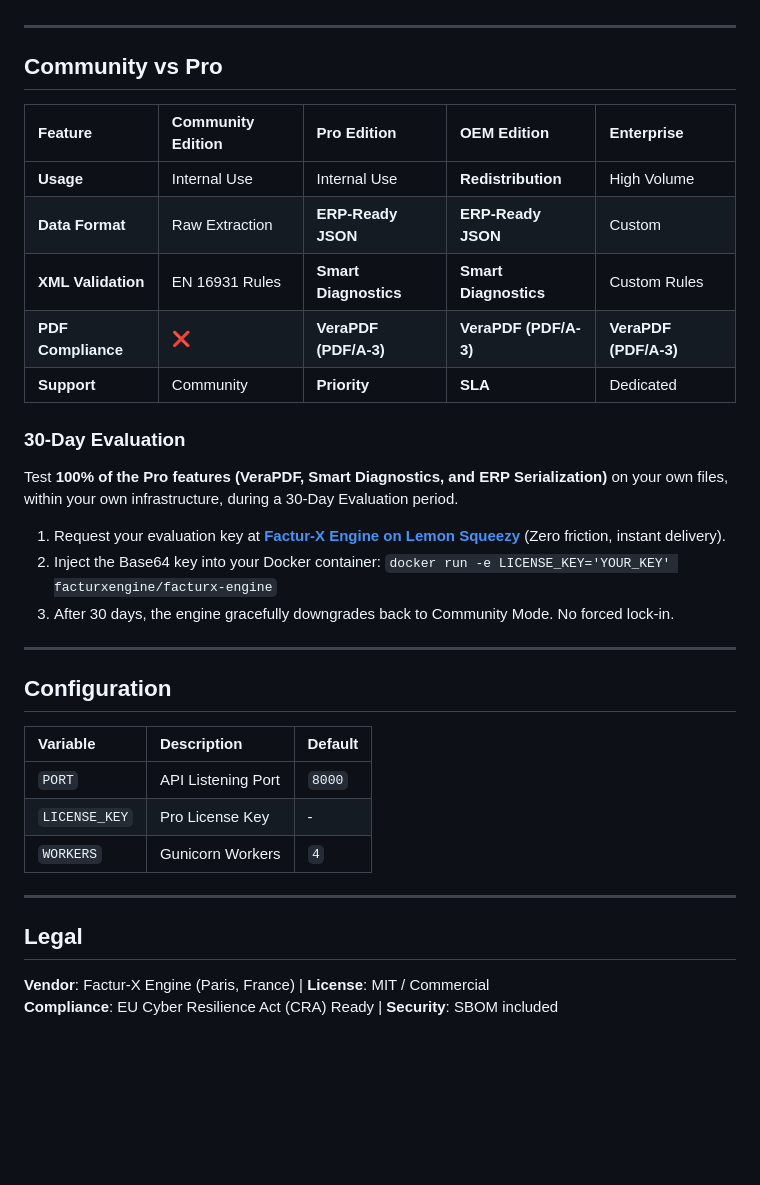
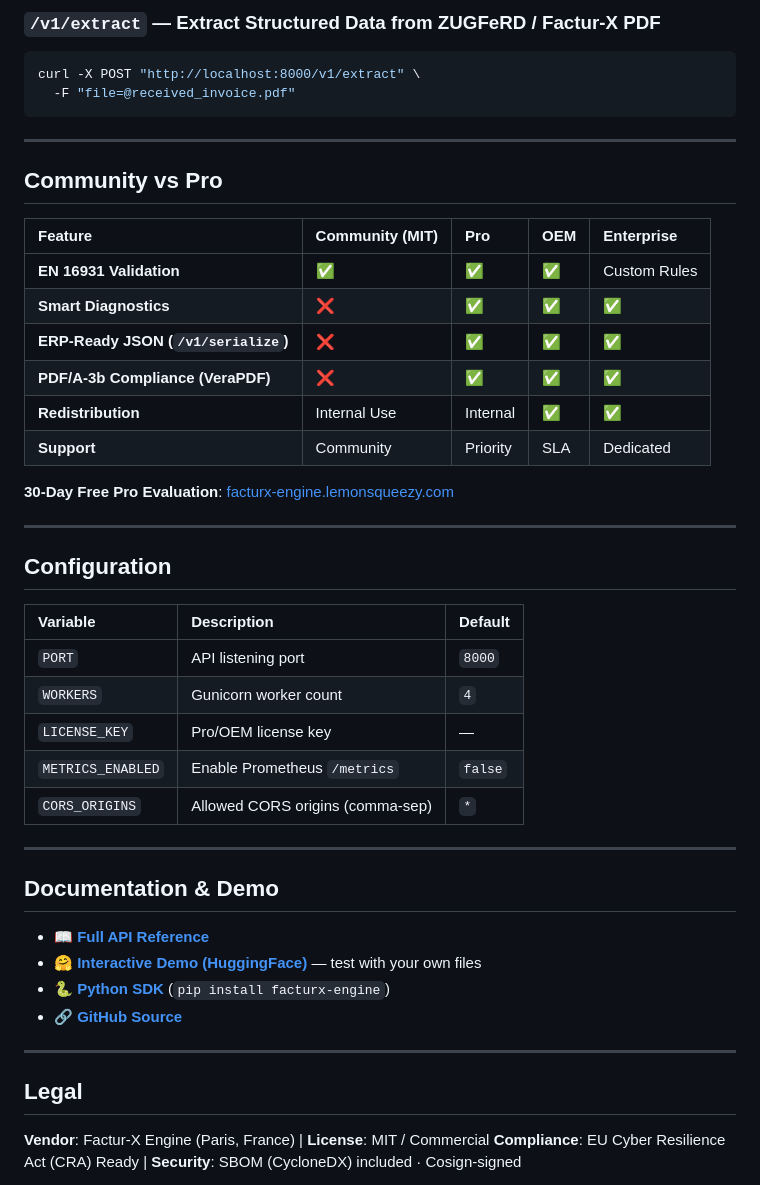
Before and after one commit to facturx-engine/facturx-engine, a Markdown page: DOCKER_HUB_README.md, the part around one of its changes. Rendered like a GitHub page; blank space fills up the shorter version.

````diff
--- a/DOCKER_HUB_README.md
+++ b/DOCKER_HUB_README.md
@@ -44,24 +83,24 @@ curl -X POST "http://localhost:8000/v1/merge" \
+### `/v1/extract` — Extract Structured Data from ZUGFeRD / Factur-X PDF
+
+```bash
+curl -X POST "http://localhost:8000/v1/extract" \
+  -F "file=@received_invoice.pdf"
+```
 
 ---
 
 ## Community vs Pro
 
-| Feature | Community Edition | Pro Edition | OEM Edition | Enterprise |
+| Feature | Community (MIT) | Pro | OEM | Enterprise |
 | :--- | :--- | :--- | :--- | :--- |
-| **Usage** | Internal Use | Internal Use | **Redistribution** | High Volume |
-| **Data Format** | Raw Extraction | **ERP-Ready JSON** | **ERP-Ready JSON** | Custom |
-| **XML Validation** | EN 16931 Rules | **Smart Diagnostics** | **Smart Diagnostics** | Custom Rules |
-| **PDF Compliance** | ❌ | **VeraPDF (PDF/A-3)** | **VeraPDF (PDF/A-3)** | **VeraPDF (PDF/A-3)** |
-| **Support** | Community | **Priority** | **SLA** | Dedicated |
+| **EN 16931 Validation** | ✅ | ✅ | ✅ | Custom Rules |
+| **Smart Diagnostics** | ❌ | ✅ | ✅ | ✅ |
+| **ERP-Ready JSON (`/v1/serialize`)** | ❌ | ✅ | ✅ | ✅ |
+| **PDF/A-3b Compliance (VeraPDF)** | ❌ | ✅ | ✅ | ✅ |
+| **Redistribution** | Internal Use | Internal | ✅ | ✅ |
+| **Support** | Community | Priority | SLA | Dedicated |
 
-### 30-Day Evaluation
-
-Test **100% of the Pro features (VeraPDF, Smart Diagnostics, and ERP Serialization)** on your own files, within your own infrastructure, during a 30-Day Evaluation period.
-
-1. Request your evaluation key at **[Factur-X Engine on Lemon Squeezy](https://facturx-engine.lemonsqueezy.com)** (Zero friction, instant delivery).
-2. Inject the Base64 key into your Docker container:
-   `docker run -e LICENSE_KEY='YOUR_KEY' facturxengine/facturx-engine`
-3. After 30 days, the engine gracefully downgrades back to Community Mode. No forced lock-in.
+**30-Day Free Pro Evaluation**: [facturx-engine.lemonsqueezy.com](https://facturx-engine.lemonsqueezy.com)
 
 ---
 
@@ -69,14 +108,25 @@ Test **100% of the Pro features (VeraPDF, Smart Diagnostics, and ERP Serializati
 
 | Variable | Description | Default |
 | :--- | :--- | :--- |
-| `PORT` | API Listening Port | `8000` |
-| `LICENSE_KEY` | Pro License Key | - |
-| `WORKERS` | Gunicorn Workers | `4` |
+| `PORT` | API listening port | `8000` |
+| `WORKERS` | Gunicorn worker count | `4` |
+| `LICENSE_KEY` | Pro/OEM license key | — |
+| `METRICS_ENABLED` | Enable Prometheus `/metrics` | `false` |
+| `CORS_ORIGINS` | Allowed CORS origins (comma-sep) | `*` |
+
+---
+
+## Documentation & Demo
+
+- 📖 **[Full API Reference](https://facturx-engine.github.io/facturx-engine/ref/api-reference.html)**
+- 🤗 **[Interactive Demo (HuggingFace)](https://huggingface.co/spaces/Facturx-engine/factur-x-engine-demo)** — test with your own files
+- 🐍 **[Python SDK](https://pypi.org/project/facturx-engine/)** (`pip install facturx-engine`)
+- 🔗 **[GitHub Source](https://github.com/facturx-engine/facturx-engine)**
 
 ---
 
 ## Legal
 
 **Vendor**: Factur-X Engine (Paris, France) | **License**: MIT / Commercial
-**Compliance**: EU Cyber Resilience Act (CRA) Ready | **Security**: SBOM included
+**Compliance**: EU Cyber Resilience Act (CRA) Ready | **Security**: SBOM (CycloneDX) included · Cosign-signed
 
````
Also changed, not shown: other parts of DOCKER_HUB_README.md (+63 -24 lines).
